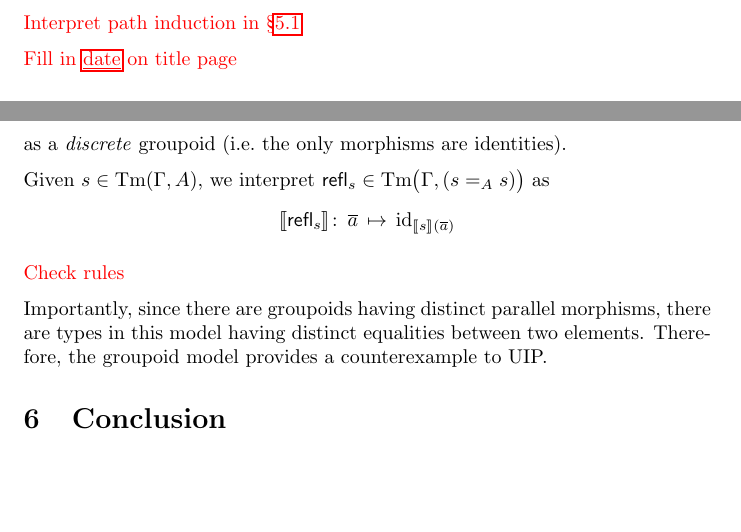
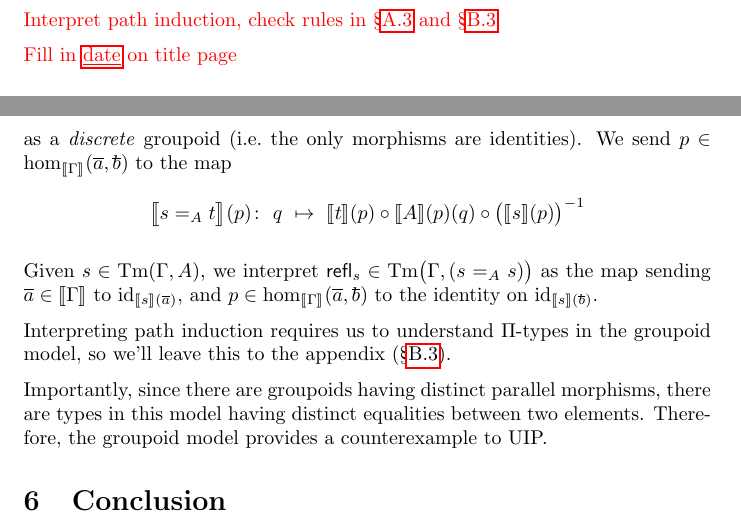
Before and after one commit to barrettj12/cwfs-report, a LaTeX document (main.tex): two parts of pages 2 and 13 of 17, joined at a grey line, cut at the place of the change, the shorter picture padded with empty space. Compiled offline with pdfLaTeX.

Commit message:
Finish groupoid model chapter

```diff
--- a/main.tex
+++ b/main.tex
@@ -103,5 +103,5 @@ Fill in Appendix \ref{app:gpd}
 
-Interpret path induction in \S\ref{sec:gpd-eq}
+Interpret path induction, check rules in \S\ref{sec:set-eq} and \S\ref{sec:gpd-eq-ind}
 
 Fill in \hyperref[todo:date]{\underline{date}} on title page
 }
@@ -586,12 +586,12 @@ Finally, given a substitution $\sigma\colon \Delta \to \Gamma$ and term $t \in \
 We have now fully defined a category with families. We will leave the interpretation of $\Pi$-types and $\Sigma$-types to Appendix \ref{app:gpd}. However, we will talk here about \textit{equality types}, since they are the original motivation (and arguably, the defining feature) of the groupoid model.
 
 Given a type $A \in \Ty(\Gamma)$ and terms $s, t \in \Tm(\Gamma, A)$, the equality type $(s =_A t) \in \Ty(\Gamma)$ is interpreted as the \textit{hom-set}
-$$\int{\big.s =_A t}\n(\tup{a})\, \defeq\, \hom[\int{A}(\tup{a})]{\big.\int{s}(\tup{a})}{\int{t}(\tup{a})}$$
-as a \textit{discrete} groupoid (i.e.\ the only morphisms are identities).
+$$\int{\big.s =_A t}(\tup{a})\, \defeq\, \hom[\int{A}(\tup{a})]{\big.\int{s}(\tup{a})}{\int{t}(\tup{a})}$$
+as a \textit{discrete} groupoid (i.e.\ the only morphisms are identities). We send $p \in \hom[\int{\Gamma}]{\tup{a}}{\tup{b}}$ to the map $$\int{\big.s =_A t}(p)\colon\ q\ \mapsto\ \int{t}(p) \circ \int{A}(p)(q) \circ \inv{\big( \int{s}(p) \big)}$$
 
-Given $s \in \Tm(\Gamma,A)$, we interpret $\refl_s \in \Tm\big(\Gamma, (s =_A s) \big)$ as $$\int{\refl_s}\colon\, \tup{a}\, \mapsto\, \id_{\int{s}(\tup{a})}$$
+Given $s \in \Tm(\Gamma,A)$, we interpret $\refl_s \in \Tm\big(\Gamma, (s =_A s) \big)$ as the map sending $\tup{a} \in \int{\Gamma}$ to $\id_{\int{s}(\tup{a})}$, and $p \in \hom[\int{\Gamma}]{\tup{a}}{\tup{b}}$ to the identity on $\id_{\int{s}(\tup{b})}$.
 
-{\color{red} Check rules}
+Interpreting path induction requires us to understand $\Pi$-types in the groupoid model, so we'll leave this to the appendix (\S\ref{sec:gpd-eq-ind}).
 
 Importantly, since there are groupoids having distinct parallel morphisms, there are types in this model having distinct equalities between two elements. Therefore, the groupoid model provides a counterexample to UIP.
 
```
Also changed, not shown: main.tex (15 more changed lines).
